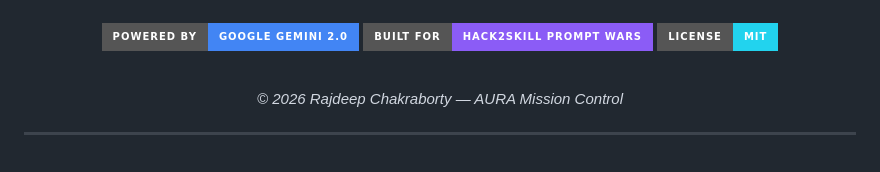
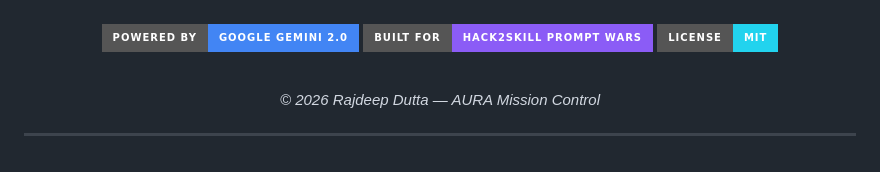
Before and after one commit to outlandish-dude/AURA-Smart-Stadium-AI, a Markdown page: README.md, the part around one of its changes. Drawn GitHub-style; badges without logos.

Commit message:
Change copyright name
Updated the copyright holder's name in the README.

```diff
--- a/README.md
+++ b/README.md
@@ -1108,7 +1100,7 @@ FITNESS FOR A PARTICULAR PURPOSE AND NONINFRINGEMENT.
 
 <br/>
 
-*© 2026 Rajdeep Chakraborty — AURA Mission Control*
+*© 2026 Rajdeep Dutta — AURA Mission Control*
 
 ---
 
```
Also changed, not shown: other parts of README.md (+0 -8 lines).
